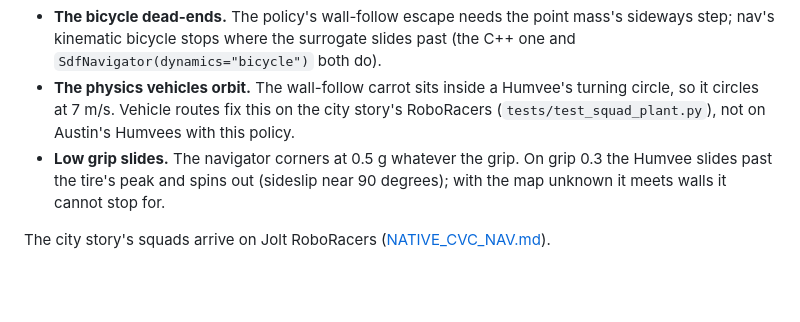
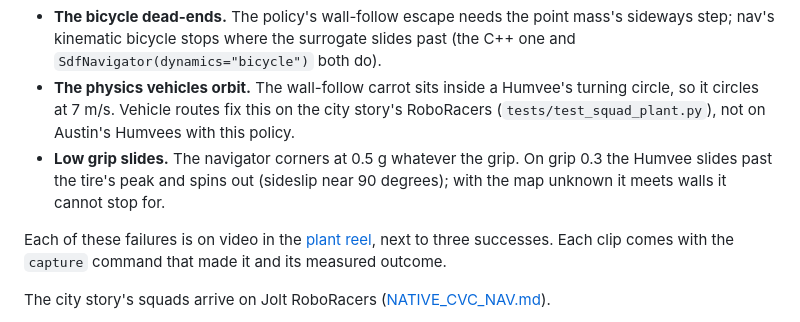
Before and after one commit to CVC-Lab/GRL-SNAM, a Markdown page: docs/PLANTS.md, the part around the change. Drawn GitHub-style; blank space fills up the shorter version.

```diff
--- a/docs/PLANTS.md
+++ b/docs/PLANTS.md
@@ -278,6 +278,10 @@ within 0.8 units, 240 m. It does not transfer to a vehicle that has to arrive wi
   slides past the tire's peak and spins out (sideslip near 90 degrees); with the map unknown it
   meets walls it cannot stop for.
 
+Each of these failures is on video in the
+[plant reel](https://github.com/CVC-Lab/GRL-SNAM/releases/tag/plant-reel-2026-11), next to three
+successes. Each clip comes with the `capture` command that made it and its measured outcome.
+
 The city story's squads arrive on Jolt RoboRacers ([NATIVE_CVC_NAV.md](NATIVE_CVC_NAV.md#a-physics-plant--squadplant)).
 
 **The fog-of-war stories** (RoboRacers, an untrained policy, `fog record --plant`, at most 1500
```
Also changed, not shown: README.md (+8 -0 lines).
